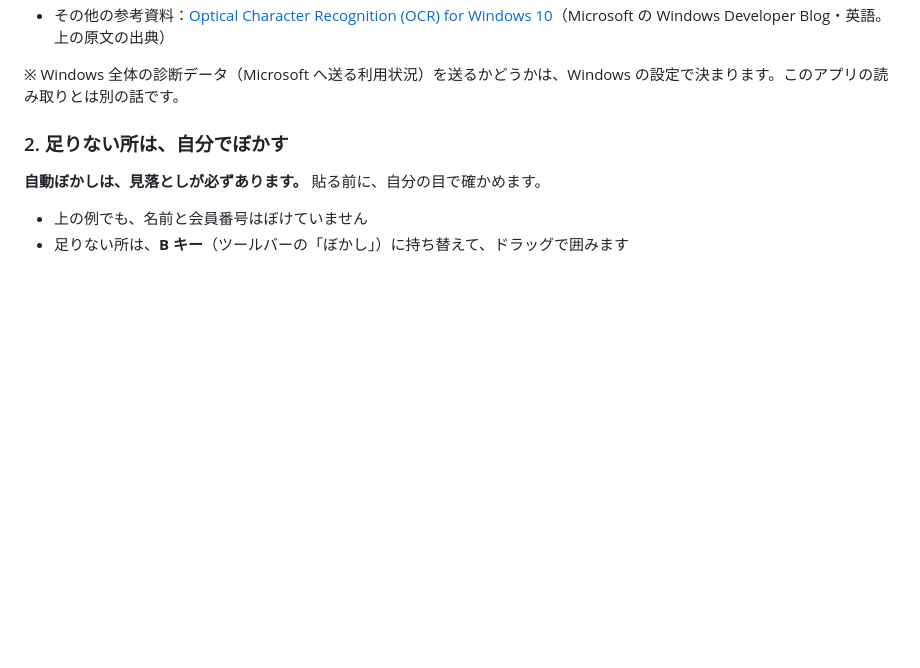
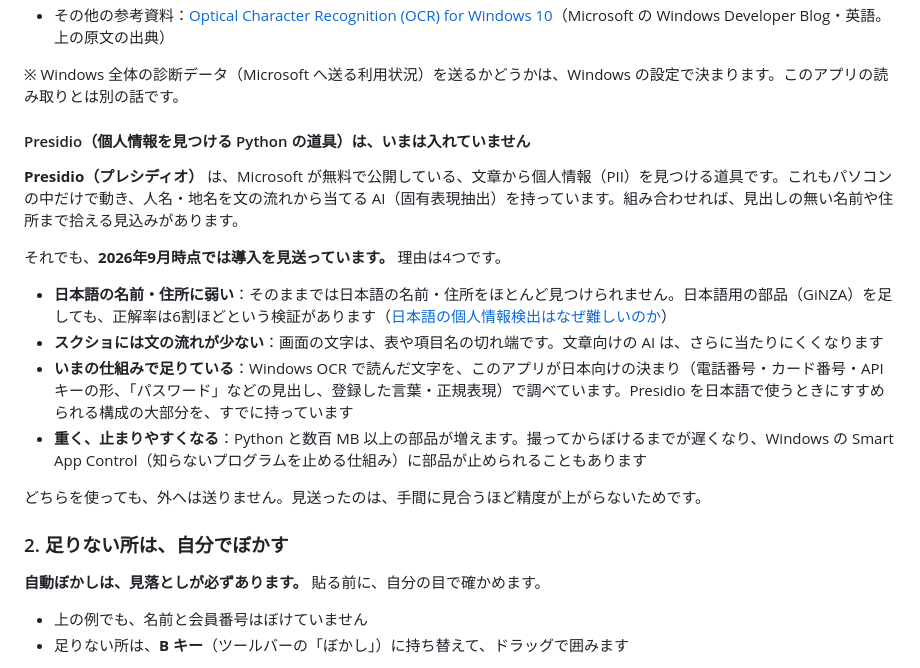
Before and after one commit to GryutHub2/ScreenShooter, a Markdown page: docs/manual.md, the part around the change. Rendered like a GitHub page; blank space fills up the shorter version.

Commit message:
手順書：Presidio を見送った理由を追記、AGENTS.md に判断を記録
Co-Authored-By: Claude Opus 5.5 <noreply@anthropic.com>

```diff
--- a/docs/manual.md
+++ b/docs/manual.md
@@ -184,6 +184,19 @@ AI サービスやクラウドの読み取りには、画像を送っていま
 - その他の参考資料：[Optical Character Recognition (OCR) for Windows 10](https://blogs.windows.com/windowsdeveloper/2016/02/08/optical-character-recognition-ocr-for-windows-10/)（Microsoft の Windows Developer Blog・英語。上の原文の出典）
 
 ※ Windows 全体の診断データ（Microsoft へ送る利用状況）を送るかどうかは、Windows の設定で決まります。このアプリの読み取りとは別の話です。
+
+#### Presidio（個人情報を見つける Python の道具）は、いまは入れていません
+
+**Presidio（プレシディオ）** は、Microsoft が無料で公開している、文章から個人情報（PII）を見つける道具です。これもパソコンの中だけで動き、人名・地名を文の流れから当てる AI（固有表現抽出）を持っています。組み合わせれば、見出しの無い名前や住所まで拾える見込みがあります。
+
+それでも、**2026年9月時点では導入を見送っています。** 理由は4つです。
+
+- **日本語の名前・住所に弱い**：そのままでは日本語の名前・住所をほとんど見つけられません。日本語用の部品（GiNZA）を足しても、正解率は6割ほどという検証があります（[日本語の個人情報検出はなぜ難しいのか](https://zenn.dev/nexus_api_lab/articles/20260418-japanese-pii-difficulty)）
+- **スクショには文の流れが少ない**：画面の文字は、表や項目名の切れ端です。文章向けの AI は、さらに当たりにくくなります
+- **いまの仕組みで足りている**：Windows OCR で読んだ文字を、このアプリが日本向けの決まり（電話番号・カード番号・API キーの形、「パスワード」などの見出し、登録した言葉・正規表現）で調べています。Presidio を日本語で使うときにすすめられる構成の大部分を、すでに持っています
+- **重く、止まりやすくなる**：Python と数百 MB 以上の部品が増えます。撮ってからぼけるまでが遅くなり、Windows の Smart App Control（知らないプログラムを止める仕組み）に部品が止められることもあります
+
+どちらを使っても、外へは送りません。見送ったのは、手間に見合うほど精度が上がらないためです。
 
 ### 2. 足りない所は、自分でぼかす
 
```
Also changed, not shown: AGENTS.md (+1 -0 lines).
